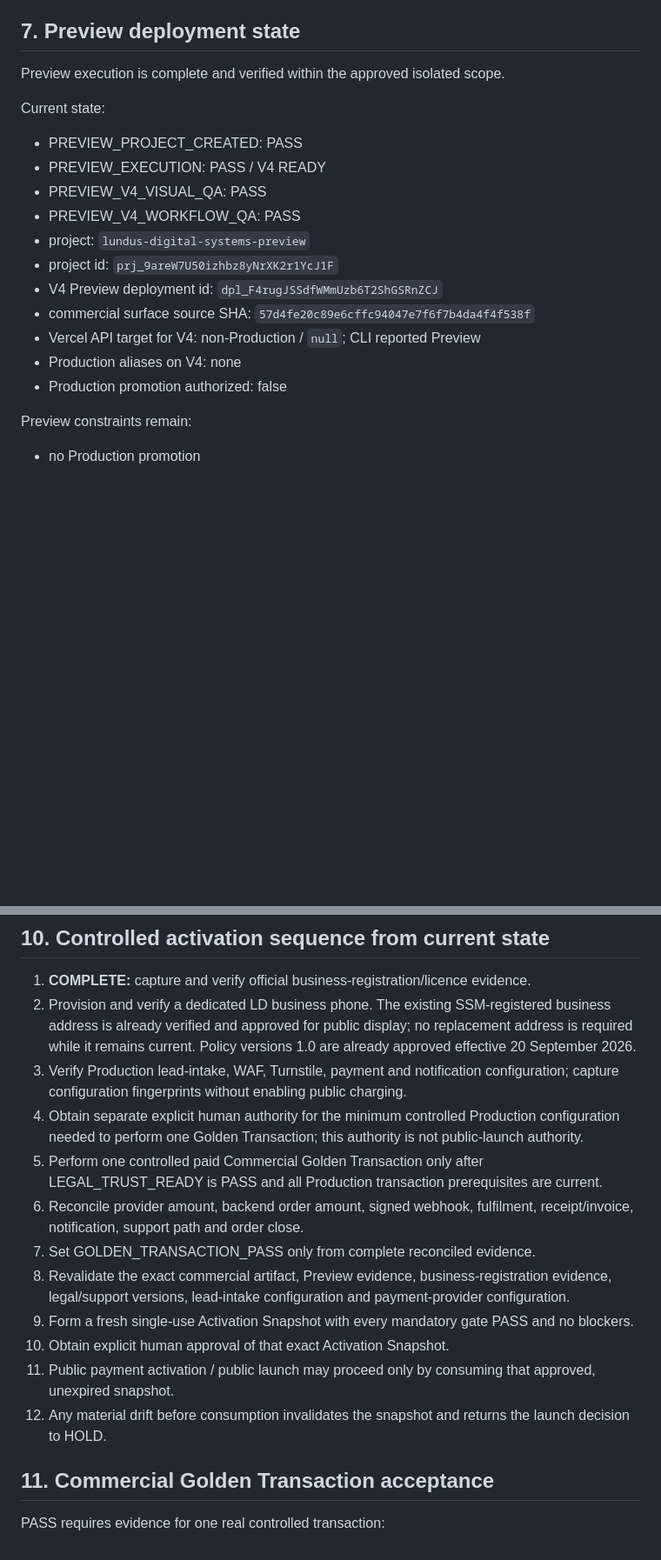
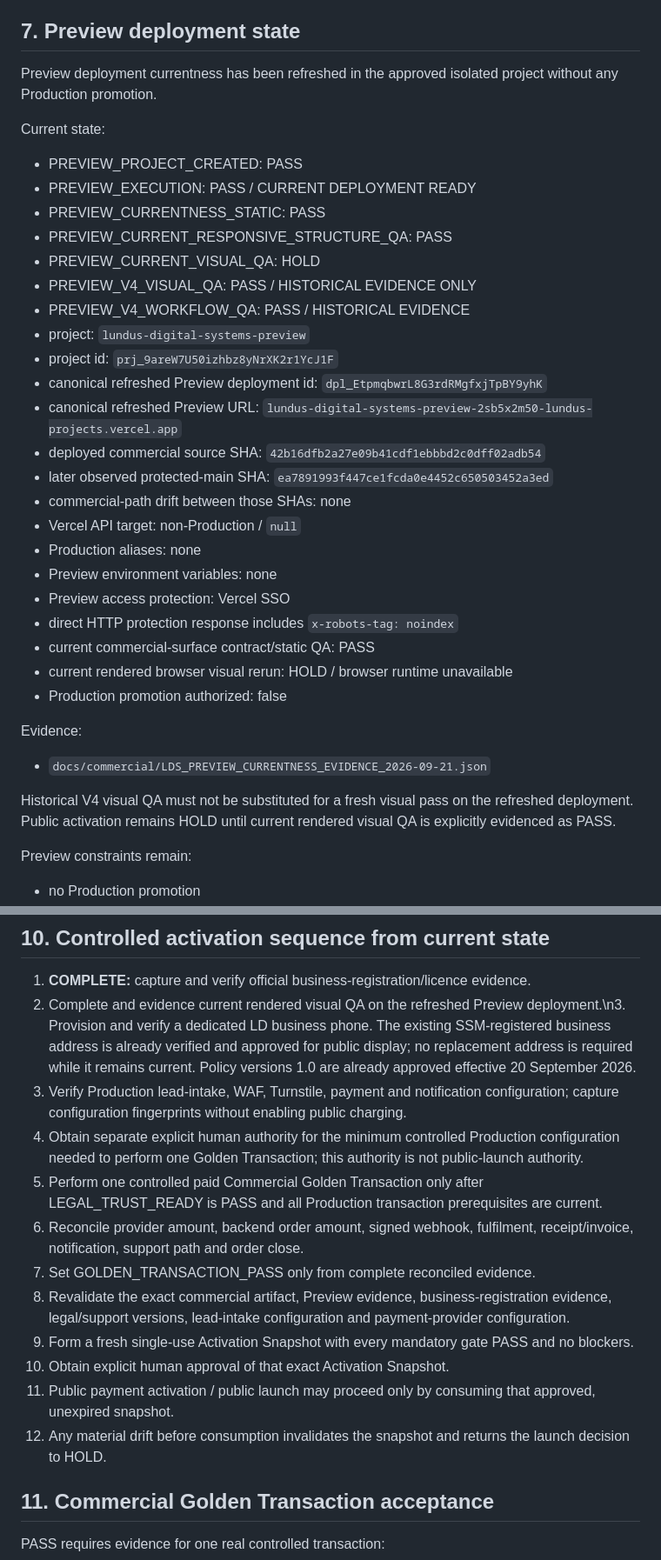
Before and after one commit to lundus88/fieldgis-reference, a Markdown page: docs/commercial/LDS_FINAL_COMMERCIAL_ACTIVATION_GATE.md, 2 parts joined by grey strips. Shown at 87% size. Rendered like a GitHub page; blank space fills up the shorter version.

Commit message:
docs(lds): refresh Preview currentness gate and visual hold

```diff
--- a/docs/commercial/LDS_FINAL_COMMERCIAL_ACTIVATION_GATE.md
+++ b/docs/commercial/LDS_FINAL_COMMERCIAL_ACTIVATION_GATE.md
@@ -130,20 +132,36 @@ Interpretation:
 
 ## 7. Preview deployment state
 
-Preview execution is complete and verified within the approved isolated scope.
+Preview deployment currentness has been refreshed in the approved isolated project without any Production promotion.
 
 Current state:
 - PREVIEW_PROJECT_CREATED: PASS
-- PREVIEW_EXECUTION: PASS / V4 READY
-- PREVIEW_V4_VISUAL_QA: PASS
-- PREVIEW_V4_WORKFLOW_QA: PASS
+- PREVIEW_EXECUTION: PASS / CURRENT DEPLOYMENT READY
+- PREVIEW_CURRENTNESS_STATIC: PASS
+- PREVIEW_CURRENT_RESPONSIVE_STRUCTURE_QA: PASS
+- PREVIEW_CURRENT_VISUAL_QA: HOLD
+- PREVIEW_V4_VISUAL_QA: PASS / HISTORICAL EVIDENCE ONLY
+- PREVIEW_V4_WORKFLOW_QA: PASS / HISTORICAL EVIDENCE
 - project: `lundus-digital-systems-preview`
 - project id: `prj_9areW7U50izhbz8yNrXK2r1YcJ1F`
-- V4 Preview deployment id: `dpl_F4rugJSSdfWMmUzb6T2ShGSRnZCJ`
-- commercial surface source SHA: `57d4fe20c89e6cffc94047e7f6f7b4da4f4f538f`
-- Vercel API target for V4: non-Production / `null`; CLI reported Preview
-- Production aliases on V4: none
+- canonical refreshed Preview deployment id: `dpl_EtpmqbwrL8G3rdRMgfxjTpBY9yhK`
+- canonical refreshed Preview URL: `lundus-digital-systems-preview-2sb5x2m50-lundus-projects.vercel.app`
+- deployed commercial source SHA: `42b16dfb2a27e09b41cdf1ebbbd2c0dff02adb54`
+- later observed protected-main SHA: `ea7891993f447ce1fcda0e4452c650503452a3ed`
+- commercial-path drift between those SHAs: none
+- Vercel API target: non-Production / `null`
+- Production aliases: none
+- Preview environment variables: none
+- Preview access protection: Vercel SSO
+- direct HTTP protection response includes `x-robots-tag: noindex`
+- current commercial-surface contract/static QA: PASS
+- current rendered browser visual rerun: HOLD / browser runtime unavailable
 - Production promotion authorized: false
+
+Evidence:
+- `docs/commercial/LDS_PREVIEW_CURRENTNESS_EVIDENCE_2026-09-21.json`
+
+Historical V4 visual QA must not be substituted for a fresh visual pass on the refreshed deployment. Public activation remains HOLD until current rendered visual QA is explicitly evidenced as PASS.
 
 Preview constraints remain:
 - no Production promotion
@@ -224,17 +242,17 @@ Rule:
 ## 10. Controlled activation sequence from current state
 
 1. **COMPLETE:** capture and verify official business-registration/licence evidence.
-2. Provision and verify a dedicated LD business phone. The existing SSM-registered business address is already verified and approved for public display; no replacement address is required while it remains current. Policy versions 1.0 are already approved effective 20 September 2026.
-3. Verify Production lead-intake, WAF, Turnstile, payment and notification configuration; capture configuration fingerprints without enabling public charging.
-4. Obtain separate explicit human authority for the minimum controlled Production configuration needed to perform one Golden Transaction; this authority is not public-launch authority.
-5. Perform one controlled paid Commercial Golden Transaction only after LEGAL_TRUST_READY is PASS and all Production transaction prerequisites are current.
-6. Reconcile provider amount, backend order amount, signed webhook, fulfilment, receipt/invoice, notification, support path and order close.
-7. Set GOLDEN_TRANSACTION_PASS only from complete reconciled evidence.
-8. Revalidate the exact commercial artifact, Preview evidence, business-registration evidence, legal/support versions, lead-intake configuration and payment-provider configuration.
-9. Form a fresh single-use Activation Snapshot with every mandatory gate PASS and no blockers.
-10. Obtain explicit human approval of that exact Activation Snapshot.
-11. Public payment activation / public launch may proceed only by consuming that approved, unexpired snapshot.
-12. Any material drift before consumption invalidates the snapshot and returns the launch decision to HOLD.
+2. Complete and evidence current rendered visual QA on the refreshed Preview deployment.\n3. Provision and verify a dedicated LD business phone. The existing SSM-registered business address is already verified and approved for public display; no replacement address is required while it remains current. Policy versions 1.0 are already approved effective 20 September 2026.
+4. Verify Production lead-intake, WAF, Turnstile, payment and notification configuration; capture configuration fingerprints without enabling public charging.
+5. Obtain separate explicit human authority for the minimum controlled Production configuration needed to perform one Golden Transaction; this authority is not public-launch authority.
+6. Perform one controlled paid Commercial Golden Transaction only after LEGAL_TRUST_READY is PASS and all Production transaction prerequisites are current.
+7. Reconcile provider amount, backend order amount, signed webhook, fulfilment, receipt/invoice, notification, support path and order close.
+8. Set GOLDEN_TRANSACTION_PASS only from complete reconciled evidence.
+9. Revalidate the exact commercial artifact, Preview evidence, business-registration evidence, legal/support versions, lead-intake configuration and payment-provider configuration.
+10. Form a fresh single-use Activation Snapshot with every mandatory gate PASS and no blockers.
+11. Obtain explicit human approval of that exact Activation Snapshot.
+12. Public payment activation / public launch may proceed only by consuming that approved, unexpired snapshot.
+13. Any material drift before consumption invalidates the snapshot and returns the launch decision to HOLD.
 
 ## 11. Commercial Golden Transaction acceptance
 
```
Also changed, not shown: other parts of docs/commercial/LDS_FINAL_COMMERCIAL_ACTIVATION_GATE.md (+10 -4 lines).
